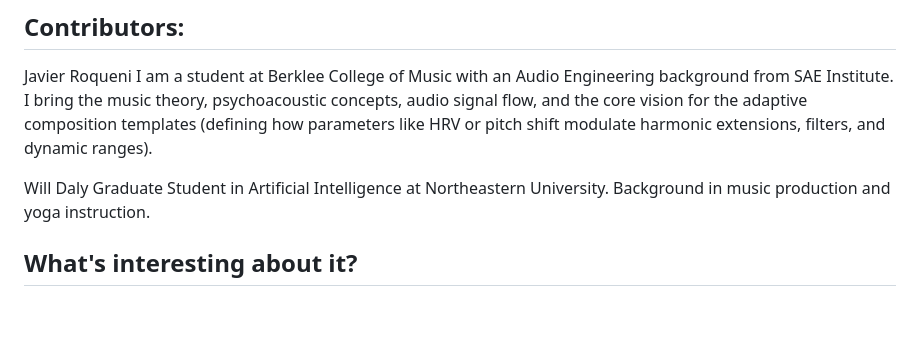
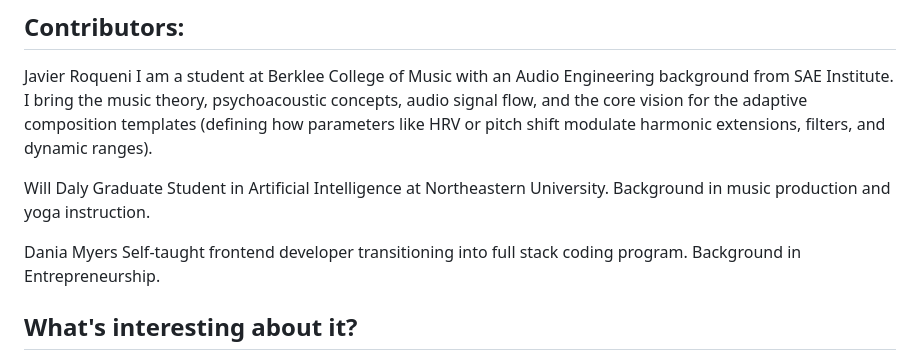
Before and after one commit to willdaly/Auralink, a Markdown page: README.md, the part around the change. GitHub-like rendering; blank space fills up the shorter version.

Commit message:
Add Dania Myers' profile to README
Added Dania Myers' background information to the README.

```diff
--- a/README.md
+++ b/README.md
@@ -13,6 +13,9 @@ I am a student at Berklee College of Music with an Audio Engineering background
 
 Will Daly
 Graduate Student in Artificial Intelligence at Northeastern University. Background in music production and yoga instruction.
+
+Dania Myers
+Self-taught frontend developer transitioning into full stack coding program. Background in Entrepreneurship.
 
 ## What's interesting about it?
 Instead of just generating music *for* someone, AURALINK turns empathy and physiology *into* the composition itself. It shifts the paradigm from passive streaming to organic, shared audio improvisation—giving a completely new meaning to "jamming" with someone.
```
